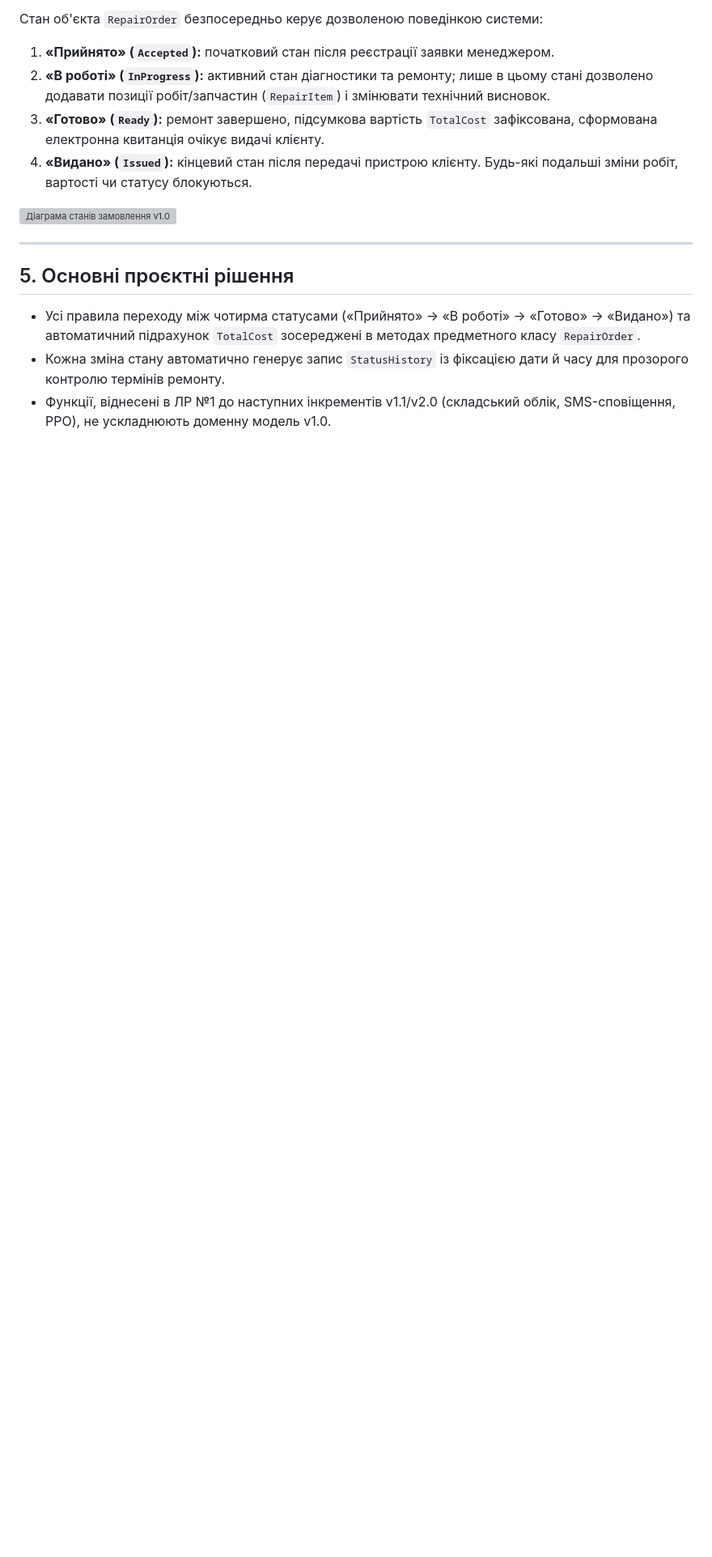
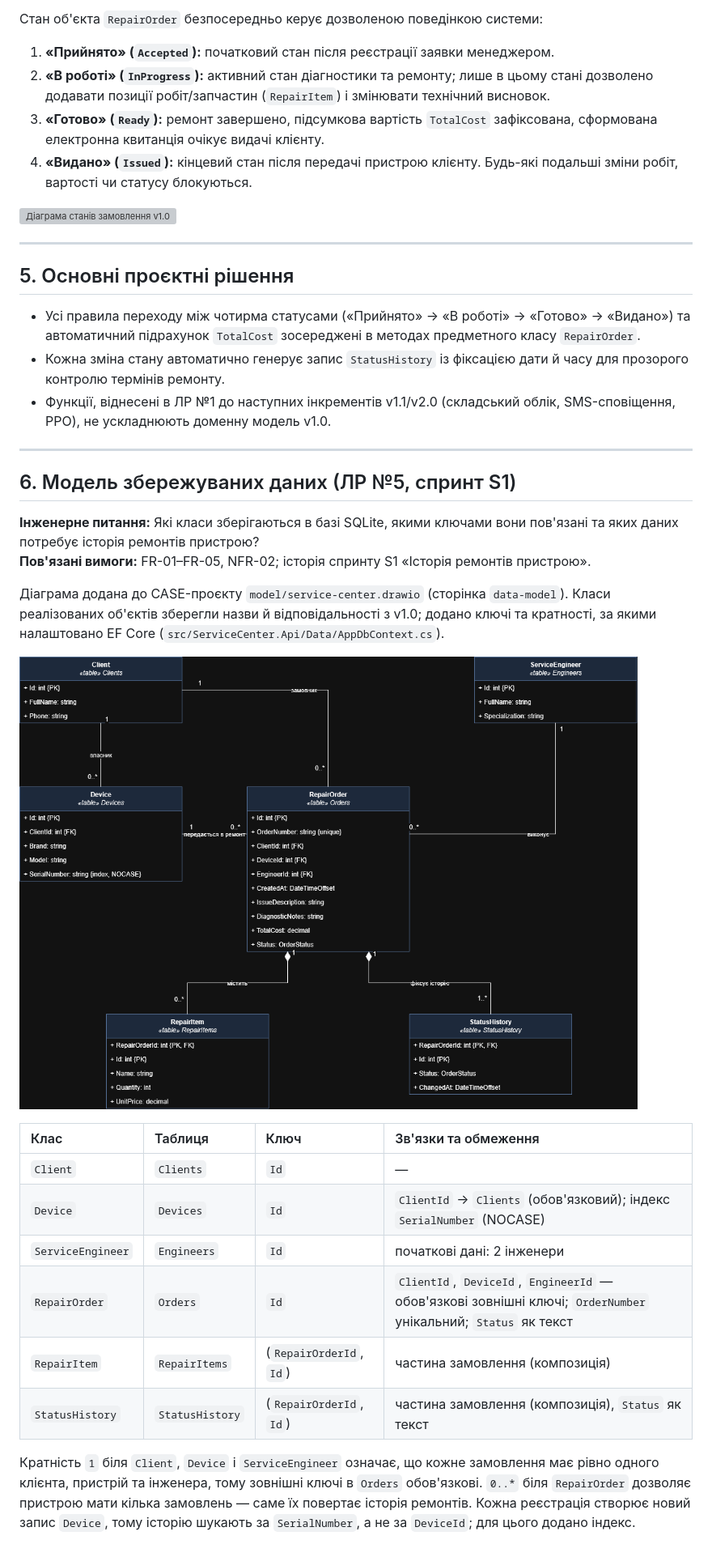
Before and after one commit to ferumshtern/service-center-accounting, a Markdown page: docs/design.md, the part around the change. Shown at 81% size. Rendered like a GitHub page; pictures changed too: docs/images/class-diagram.png (added); blank space fills up the shorter version; grey boxes are pictures that could not be loaded.

Commit message:
refactor(s1): контракт сховища, сховище в пам'яті та модель даних

```diff
--- a/docs/design.md
+++ b/docs/design.md
@@ -98,3 +98,25 @@ flowchart TD
 - Усі правила переходу між чотирма статусами («Прийнято» -> «В роботі» -> «Готово» -> «Видано») та автоматичний підрахунок `TotalCost` зосереджені в методах предметного класу `RepairOrder`.
 - Кожна зміна стану автоматично генерує запис `StatusHistory` із фіксацією дати й часу для прозорого контролю термінів ремонту.
 - Функції, віднесені в ЛР №1 до наступних інкрементів v1.1/v2.0 (складський облік, SMS-сповіщення, РРО), не ускладнюють доменну модель v1.0.
+
+---
+
+## 6. Модель збережуваних даних (ЛР №5, спринт S1)
+
+**Інженерне питання:** Які класи зберігаються в базі SQLite, якими ключами вони пов'язані та яких даних потребує історія ремонтів пристрою?
+**Пов'язані вимоги:** FR-01–FR-05, NFR-02; історія спринту S1 «Історія ремонтів пристрою».
+
+Діаграма додана до CASE-проєкту `model/service-center.drawio` (сторінка `data-model`). Класи реалізованих об'єктів зберегли назви й відповідальності з v1.0; додано ключі та кратності, за якими налаштовано EF Core (`src/ServiceCenter.Api/Data/AppDbContext.cs`).
+
+![Діаграма класів збережуваних даних](images/class-diagram.png)
+
+| Клас | Таблиця | Ключ | Зв'язки та обмеження |
+| :--- | :--- | :--- | :--- |
+| `Client` | `Clients` | `Id` | — |
+| `Device` | `Devices` | `Id` | `ClientId` → `Clients` (обов'язковий); індекс `SerialNumber` (NOCASE) |
+| `ServiceEngineer` | `Engineers` | `Id` | початкові дані: 2 інженери |
+| `RepairOrder` | `Orders` | `Id` | `ClientId`, `DeviceId`, `EngineerId` — обов'язкові зовнішні ключі; `OrderNumber` унікальний; `Status` як текст |
+| `RepairItem` | `RepairItems` | (`RepairOrderId`, `Id`) | частина замовлення (композиція) |
+| `StatusHistory` | `StatusHistory` | (`RepairOrderId`, `Id`) | частина замовлення (композиція), `Status` як текст |
+
+Кратність `1` біля `Client`, `Device` і `ServiceEngineer` означає, що кожне замовлення має рівно одного клієнта, пристрій та інженера, тому зовнішні ключі в `Orders` обов'язкові. `0..*` біля `RepairOrder` дозволяє пристрою мати кілька замовлень — саме їх повертає історія ремонтів. Кожна реєстрація створює новий запис `Device`, тому історію шукають за `SerialNumber`, а не за `DeviceId`; для цього додано індекс.
```
Also changed, not shown: docs/sprints/s1.md (added, +18 -0 lines), 11 other files.
